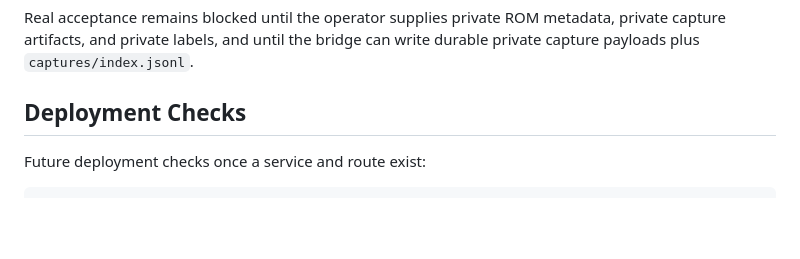
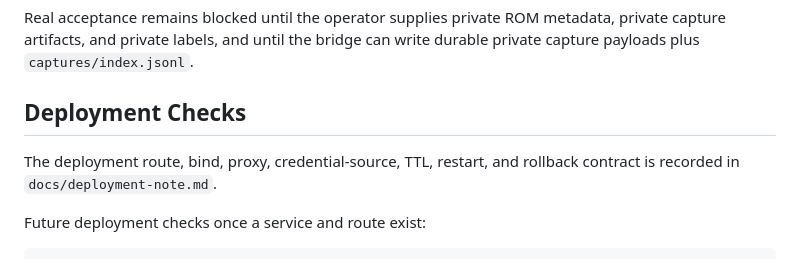
Before and after one commit to preestablished/rom-operator-bridge, a Markdown page: docs/runbook.md, the part around the change. Drawn GitHub-style; blank space fills up the shorter version.

Commit message:
ralph: iteration 21 checkpoint - document deployment note

````diff
--- a/docs/runbook.md
+++ b/docs/runbook.md
@@ -258,6 +258,9 @@ write durable private capture payloads plus `captures/index.jsonl`.
 
 ## Deployment Checks
 
+The deployment route, bind, proxy, credential-source, TTL, restart, and rollback
+contract is recorded in `docs/deployment-note.md`.
+
 Future deployment checks once a service and route exist:
 
 ```sh
````
Also changed, not shown: docs/deployment-note.md (added, +185 -0 lines), docs/deployment-security-shape.md (+27 -20 lines).
